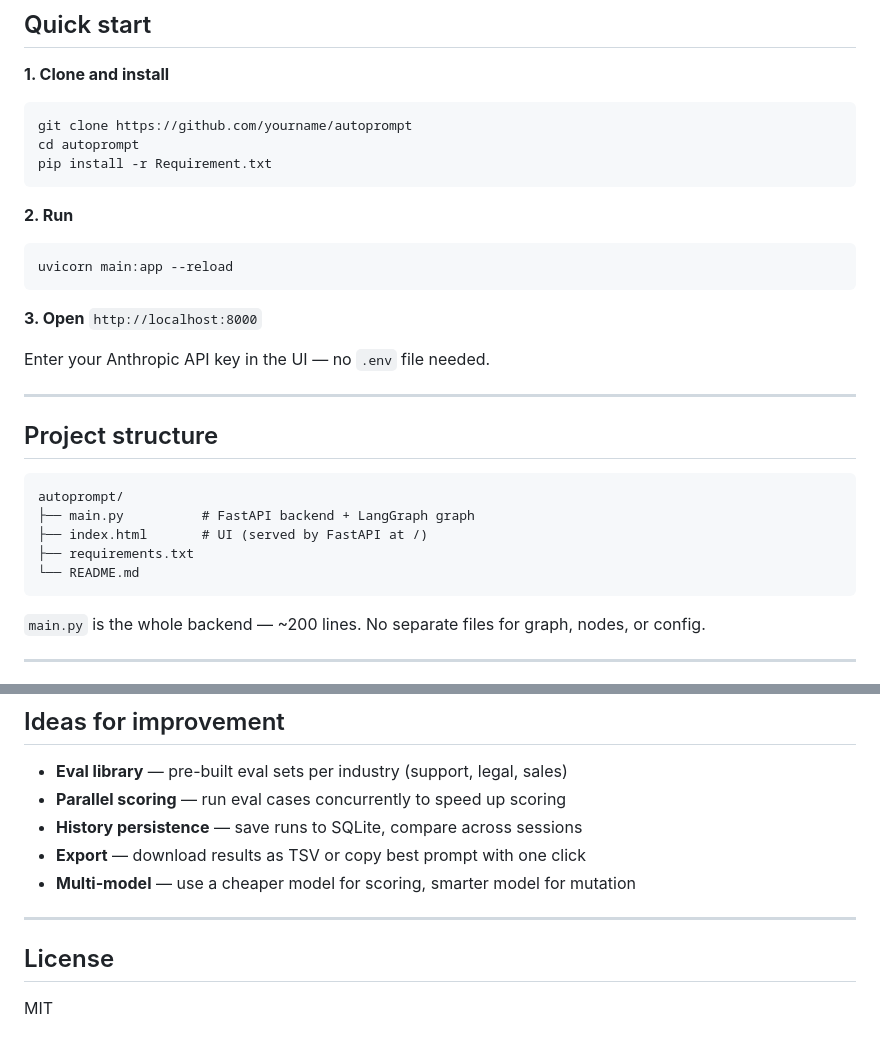
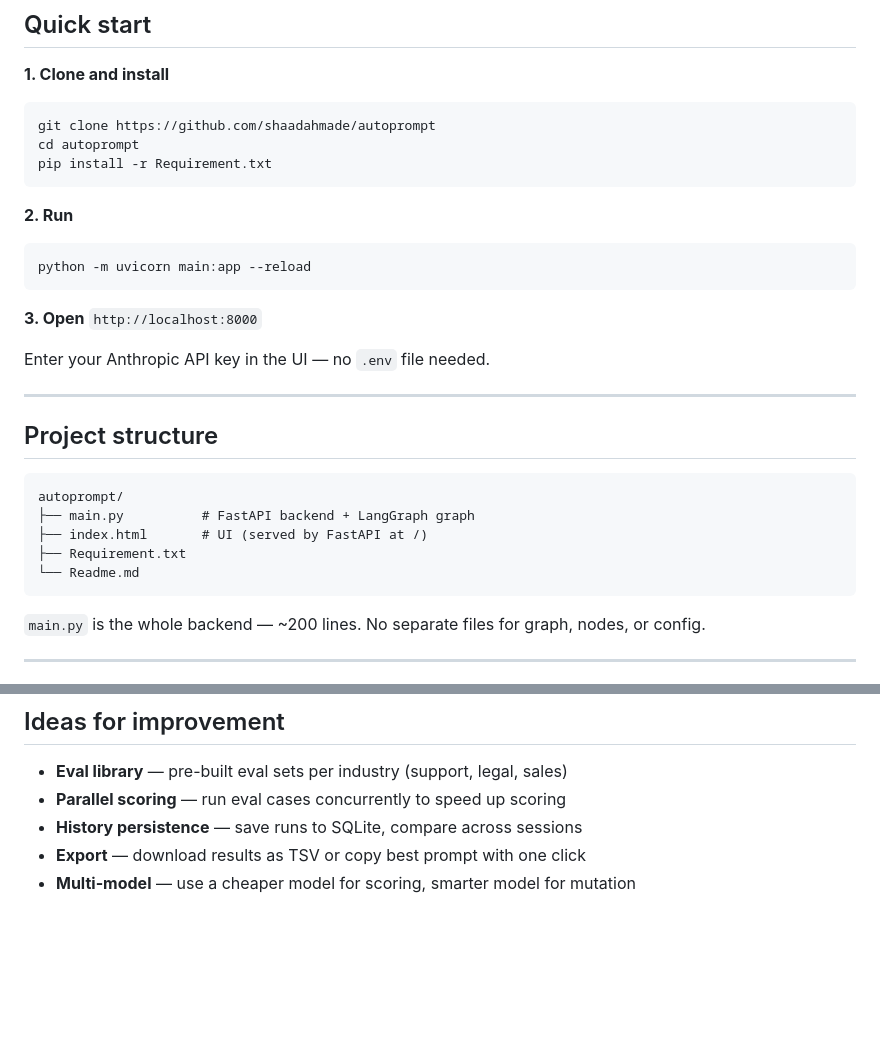
Before and after one commit to shaadahmade/autoprompt, a Markdown page: Readme.md, 2 parts joined by grey strips. Rendered like a GitHub page; blank space fills up the shorter version.

Commit message:
Update README with correct repository and file names

````diff
--- a/Readme.md
+++ b/Readme.md
@@ -46,7 +46,7 @@ Each node streams results to the browser via SSE as it completes. You watch expe
 **1. Clone and install**
 
 ```bash
-git clone https://github.com/yourname/autoprompt
+git clone https://github.com/shaadahmade/autoprompt
 cd autoprompt
 pip install -r Requirement.txt
 ```
@@ -54,7 +54,7 @@ pip install -r Requirement.txt
 **2. Run**
 
 ```bash
-uvicorn main:app --reload
+python -m uvicorn main:app --reload
 ```
 
 **3. Open** `http://localhost:8000`
@@ -69,8 +69,8 @@ Enter your Anthropic API key in the UI — no `.env` file needed.
 autoprompt/
 ├── main.py          # FastAPI backend + LangGraph graph
 ├── index.html       # UI (served by FastAPI at /)
-├── requirements.txt
-└── README.md
+├── Requirement.txt
+└── Readme.md
 ```
 
 `main.py` is the whole backend — ~200 lines. No separate files for graph, nodes, or config.
@@ -186,9 +186,3 @@ Python 3.10+ required (uses `TypedDict` with `list[...]` syntax).
 - **History persistence** — save runs to SQLite, compare across sessions
 - **Export** — download results as TSV or copy best prompt with one click
 - **Multi-model** — use a cheaper model for scoring, smarter model for mutation
-
----
-
-## License
-
-MIT
````
